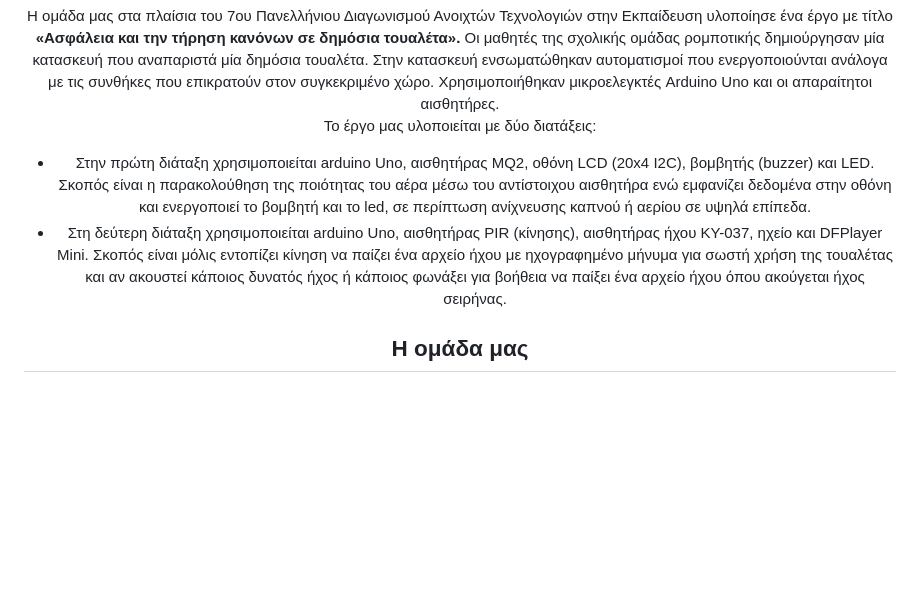
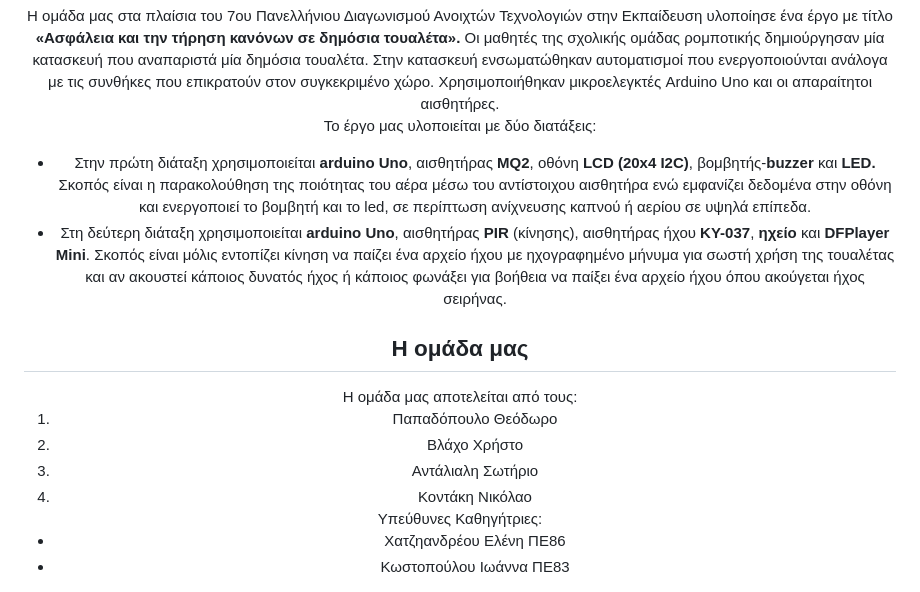
Before and after one commit to 1epaldion/epaldion2025, a Markdown page: README.md, the part around the change. Rendered like a GitHub page; blank space fills up the shorter version.

```diff
--- a/README.md
+++ b/README.md
@@ -19,7 +19,16 @@
 Η ομάδα μας στα πλαίσια του 7ου Πανελλήνιου Διαγωνισμού Ανοιχτών Τεχνολογιών στην Εκπαίδευση υλοποίησε ένα έργο με τίτλο <b>«Ασφάλεια και την τήρηση κανόνων σε δημόσια τουαλέτα».</b>
 Οι μαθητές της σχολικής ομάδας ρομποτικής δημιούργησαν μία κατασκευή που αναπαριστά μία δημόσια τουαλέτα. Στην κατασκευή ενσωματώθηκαν αυτοματισμοί που ενεργοποιούνται ανάλογα με τις συνθήκες που επικρατούν στον συγκεκριμένο χώρο. Χρησιμοποιήθηκαν μικροελεγκτές Arduino Uno και οι απαραίτητοι αισθητήρες. <br>
 Το έργο μας υλοποιείται με δύο διατάξεις:<br>
-<ul><li>	Στην πρώτη διάταξη χρησιμοποιείται arduino Uno,  αισθητήρας MQ2, οθόνη LCD (20x4 I2C), βομβητής (buzzer) και LED. Σκοπός είναι η παρακολούθηση της ποιότητας του αέρα μέσω του αντίστοιχου αισθητήρα ενώ εμφανίζει δεδομένα στην οθόνη και ενεργοποιεί το βομβητή και το led, σε περίπτωση ανίχνευσης καπνού ή αερίου σε υψηλά επίπεδα.
+<ul><li>	Στην πρώτη διάταξη χρησιμοποιείται <b>arduino Uno</b>,  αισθητήρας <b>MQ2</b>, οθόνη <b>LCD (20x4 I2C)</b>, βομβητής-<b>buzzer</b> και <b>LED.</b> Σκοπός είναι η παρακολούθηση της ποιότητας του αέρα μέσω του αντίστοιχου αισθητήρα ενώ εμφανίζει δεδομένα στην οθόνη και ενεργοποιεί το βομβητή και το led, σε περίπτωση ανίχνευσης καπνού ή αερίου σε υψηλά επίπεδα.
 
-<li>Στη δεύτερη διάταξη χρησιμοποιείται arduino Uno,  αισθητήρας PIR (κίνησης), αισθητήρας ήχου KY-037, ηχείο και DFPlayer Mini. Σκοπός είναι μόλις εντοπίζει κίνηση να παίζει ένα αρχείο ήχου με ηχογραφημένο μήνυμα για σωστή χρήση της τουαλέτας και αν ακουστεί κάποιος δυνατός ήχος ή κάποιος φωνάξει για βοήθεια να παίξει ένα αρχείο ήχου όπου ακούγεται ήχος σειρήνας. </li></ul>
+<li>Στη δεύτερη διάταξη χρησιμοποιείται <b>arduino Uno</b>,  αισθητήρας <b>PIR</b> (κίνησης), αισθητήρας ήχου <b>KY-037</b>, <b>ηχείο</b> και <b>DFPlayer Mini</b>. Σκοπός είναι μόλις εντοπίζει κίνηση να παίζει ένα αρχείο ήχου με ηχογραφημένο μήνυμα για σωστή χρήση της τουαλέτας και αν ακουστεί κάποιος δυνατός ήχος ή κάποιος φωνάξει για βοήθεια να παίξει ένα αρχείο ήχου όπου ακούγεται ήχος σειρήνας. </li></ul>
 <h2>Η ομάδα μας</h2>
+Η ομάδα μας αποτελείται από τους:
+<ol><li>Παπαδόπουλο Θεόδωρο
+<li>Βλάχο Χρήστο
+<li>Αντάλιαλη Σωτήριο
+<li>Κοντάκη Νικόλαο
+</ol>
+Υπεύθυνες Καθηγήτριες:
+<ul><li>Χατζηανδρέου Ελένη ΠΕ86
+<li>Κωστοπούλου Ιωάννα ΠΕ83</ul>
```
